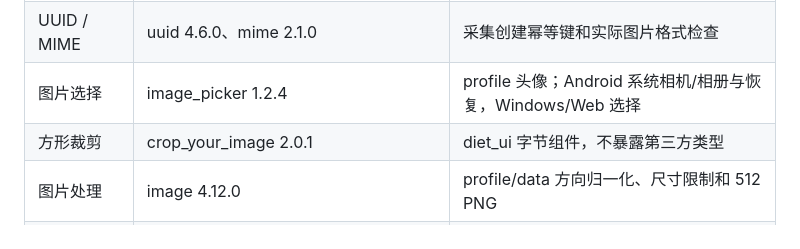
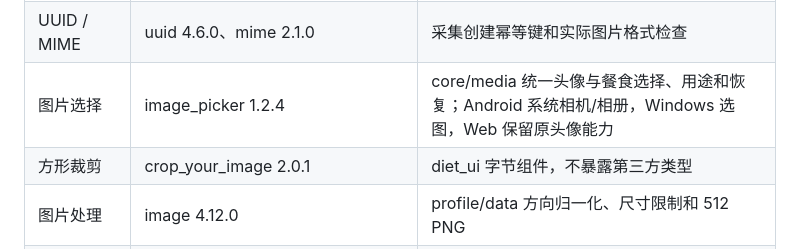
Before and after one commit to esunyao/DietClient, a Markdown page: doc/library.md, the part around the change. Rendered like a GitHub page.

Commit message:
docs(core): 同步媒体封装轮询与隐私装配说明

```diff
--- a/doc/library.md
+++ b/doc/library.md
@@ -12,7 +12,7 @@
 | 记住登录 | flutter_secure_storage 11.2.0 | core/session，系统安全存储薄适配；Web 本轮不启用 |
 | 设备时区 | flutter_timezone 5.1.1 | core/nutrition；IANA 时区，不用显示缩写代替 |
 | UUID / MIME | uuid 4.6.0、mime 2.1.0 | 采集创建幂等键和实际图片格式检查 |
-| 图片选择 | image_picker 1.2.4 | profile 头像；Android 系统相机/相册与恢复，Windows/Web 选择 |
+| 图片选择 | image_picker 1.2.4 | core/media 统一头像与餐食选择、用途和恢复；Android 系统相机/相册，Windows 选图，Web 保留原头像能力 |
 | 方形裁剪 | crop_your_image 2.0.1 | diet_ui 字节组件，不暴露第三方类型 |
 | 图片处理 | image 4.12.0 | profile/data 方向归一化、尺寸限制和 512 PNG |
 | 图标 | [phosphor_flutter](https://pub.dev/packages/phosphor_flutter) 2.1.0 | diet_ui 图标入口 |
```
Also changed, not shown: 2 other files.
